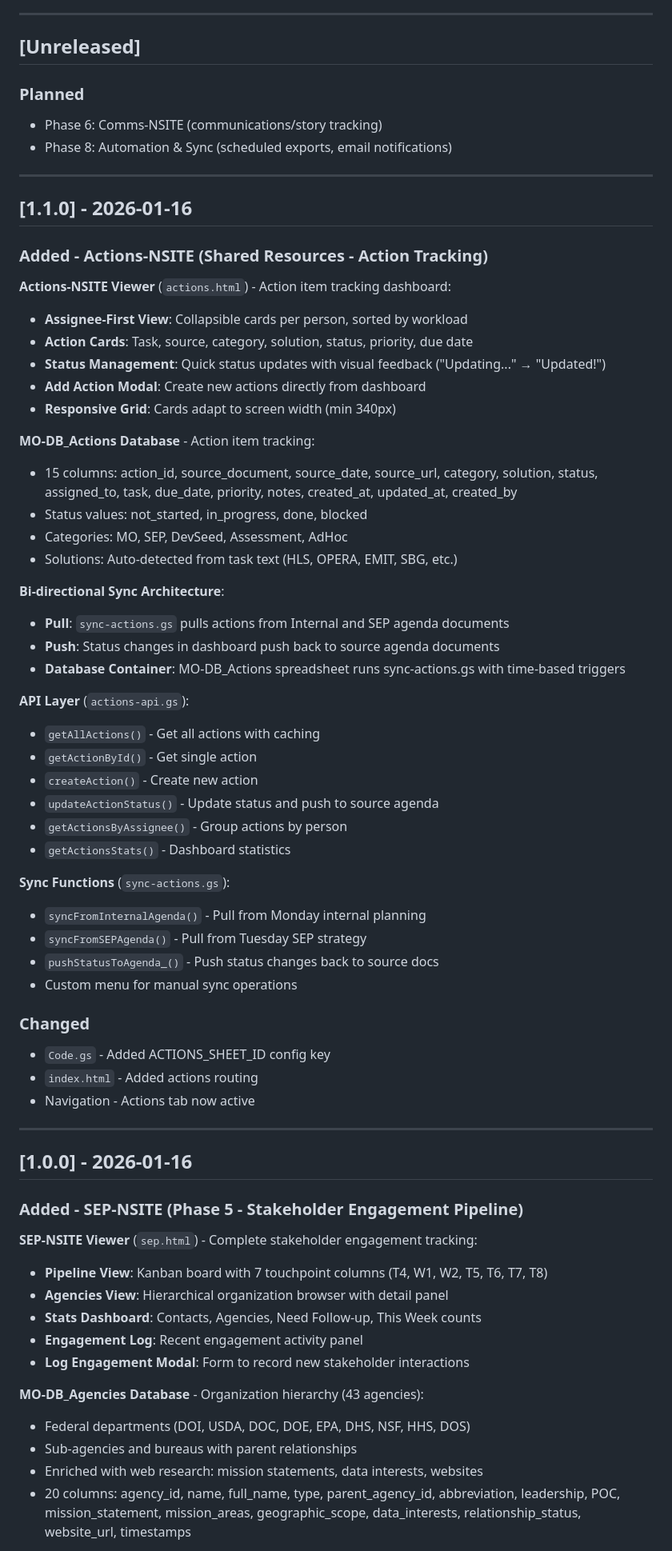
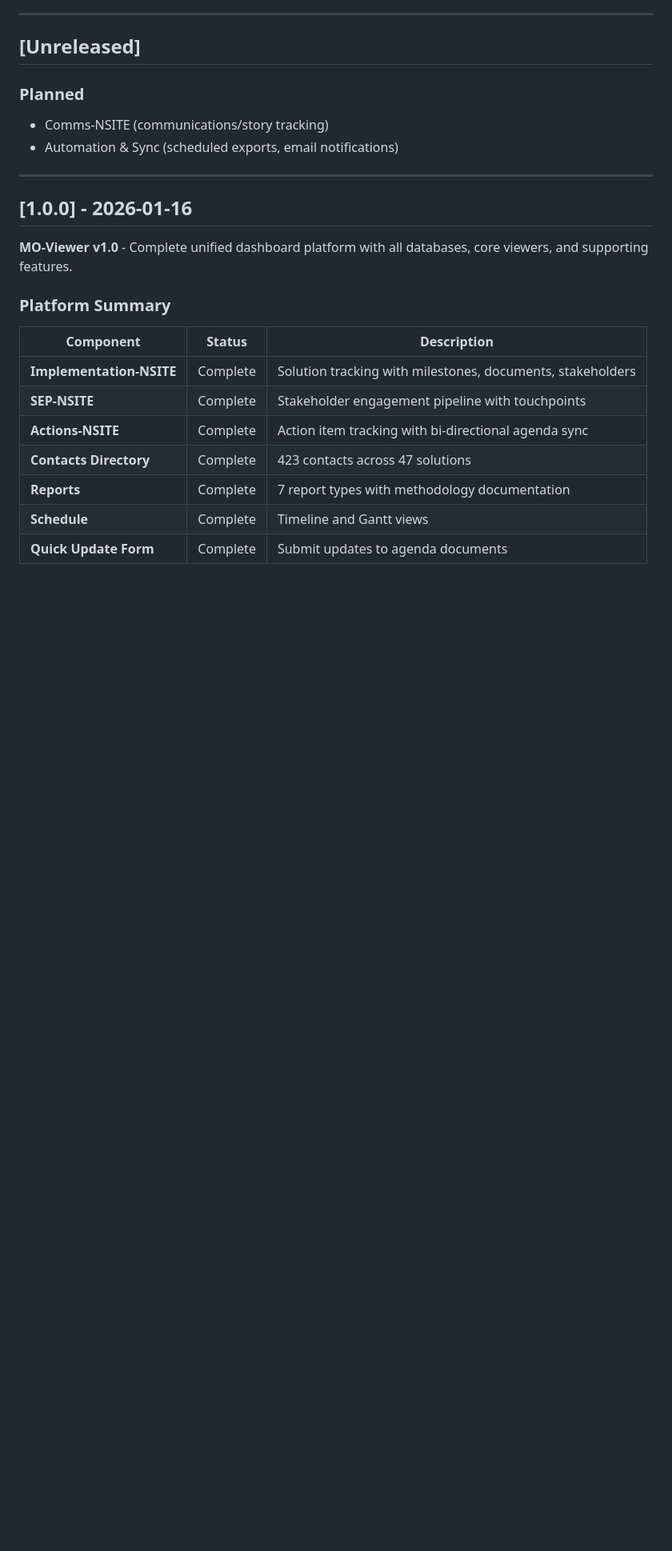
Before and after one commit to CherrelleTucker/nsite-mo-viewer, a Markdown page: CHANGELOG.md, the part around one of its changes. Shown at 80% size. Drawn GitHub-style; blank space fills up the shorter version.

```diff
--- a/CHANGELOG.md
+++ b/CHANGELOG.md
@@ -10,68 +10,24 @@ and this project adheres to [Semantic Versioning](https://semver.org/spec/v2.0.0
 ## [Unreleased]
 
 ### Planned
-- Phase 6: Comms-NSITE (communications/story tracking)
-- Phase 8: Automation & Sync (scheduled exports, email notifications)
-
----
-
-## [1.1.0] - 2026-01-16
-
-### Added - Actions-NSITE (Shared Resources - Action Tracking)
-
-**Actions-NSITE Viewer** (`actions.html`) - Action item tracking dashboard:
-- **Assignee-First View**: Collapsible cards per person, sorted by workload
-- **Action Cards**: Task, source, category, solution, status, priority, due date
-- **Status Management**: Quick status updates with visual feedback ("Updating..." → "Updated!")
-- **Add Action Modal**: Create new actions directly from dashboard
-- **Responsive Grid**: Cards adapt to screen width (min 340px)
-
-**MO-DB_Actions Database** - Action item tracking:
-- 15 columns: action_id, source_document, source_date, source_url, category, solution, status, assigned_to, task, due_date, priority, notes, created_at, updated_at, created_by
-- Status values: not_started, in_progress, done, blocked
-- Categories: MO, SEP, DevSeed, Assessment, AdHoc
-- Solutions: Auto-detected from task text (HLS, OPERA, EMIT, SBG, etc.)
-
-**Bi-directional Sync Architecture**:
-- **Pull**: `sync-actions.gs` pulls actions from Internal and SEP agenda documents
-- **Push**: Status changes in dashboard push back to source agenda documents
-- **Database Container**: MO-DB_Actions spreadsheet runs sync-actions.gs with time-based triggers
-
-**API Layer** (`actions-api.gs`):
-- `getAllActions()` - Get all actions with caching
-- `getActionById()` - Get single action
-- `createAction()` - Create new action
-- `updateActionStatus()` - Update status and push to source agenda
-- `getActionsByAssignee()` - Group actions by person
-- `getActionsStats()` - Dashboard statistics
-
-**Sync Functions** (`sync-actions.gs`):
-- `syncFromInternalAgenda()` - Pull from Monday internal planning
-- `syncFromSEPAgenda()` - Pull from Tuesday SEP strategy
-- `pushStatusToAgenda_()` - Push status changes back to source docs
-- Custom menu for manual sync operations
-
-### Changed
-- `Code.gs` - Added ACTIONS_SHEET_ID config key
-- `index.html` - Added actions routing
-- Navigation - Actions tab now active
+- Comms-NSITE (communications/story tracking)
+- Automation & Sync (scheduled exports, email notifications)
 
 ---
 
 ## [1.0.0] - 2026-01-16
 
-### Added - SEP-NSITE (Phase 5 - Stakeholder Engagement Pipeline)
+**MO-Viewer v1.0** - Complete unified dashboard platform with all databases, core viewers, and supporting features.
 
-**SEP-NSITE Viewer** (`sep.html`) - Complete stakeholder engagement tracking:
-- **Pipeline View**: Kanban board with 7 touchpoint columns (T4, W1, W2, T5, T6, T7, T8)
-- **Agencies View**: Hierarchical organization browser with detail panel
-- **Stats Dashboard**: Contacts, Agencies, Need Follow-up, This Week counts
-- **Engagement Log**: Recent engagement activity panel
-- **Log Engagement Modal**: Form to record new stakeholder interactions
+### Platform Summary
 
-**MO-DB_Agencies Database** - Organization hierarchy (43 agencies):
-- Federal departments (DOI, USDA, DOC, DOE, EPA, DHS, NSF, HHS, DOS)
-- Sub-agencies and bureaus with parent relationships
-- Enriched with web research: mission statements, data interests, websites
-- 20 columns: agency_id, name, full_name, type, parent_agency_id, abbreviation, leadership, POC, mission_statement, mission_areas, geographic_scope, data_interests, relationship_status, website_url, timestamps
+| Component | Status | Description |
+|-----------|--------|-------------|
+| **Implementation-NSITE** | Complete | Solution tracking with milestones, documents, stakeholders |
+| **SEP-NSITE** | Complete | Stakeholder engagement pipeline with touchpoints |
+| **Actions-NSITE** | Complete | Action item tracking with bi-directional agenda sync |
+| **Contacts Directory** | Complete | 423 contacts across 47 solutions |
+| **Reports** | Complete | 7 report types with methodology documentation |
+| **Schedule** | Complete | Timeline and Gantt views |
+| **Quick Update Form** | Complete | Submit updates to agenda documents |
 
```
Also changed, not shown: other parts of CHANGELOG.md (+48 -21 lines).
